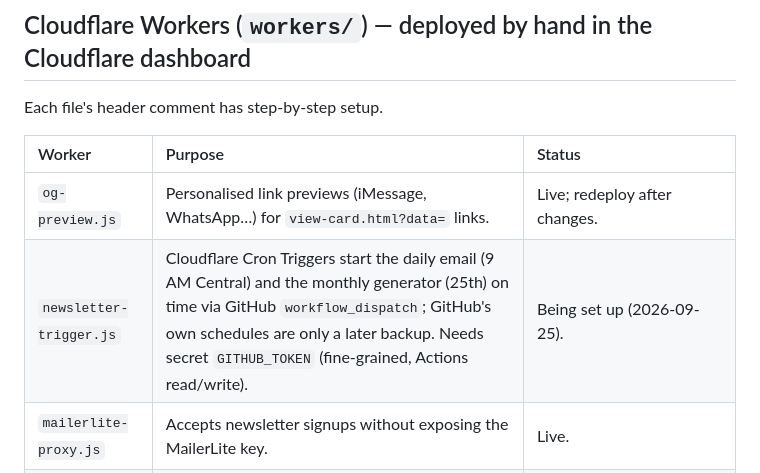
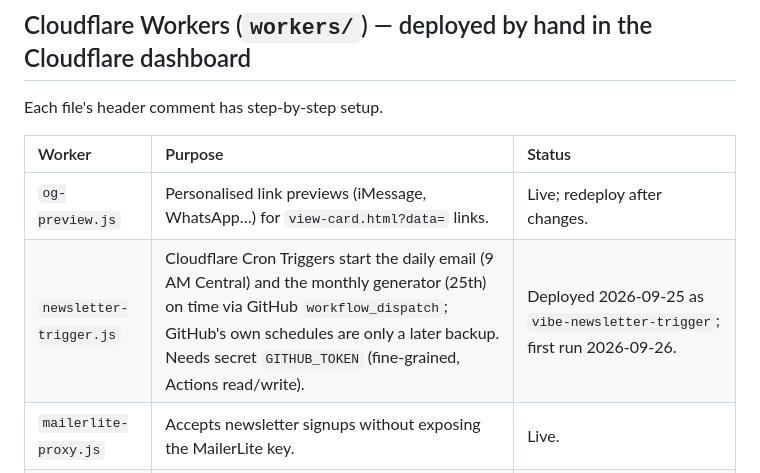
Before and after one commit to TheVibeCheckProject/Website, a Markdown page: docs/scripts.md, the part around the change. GitHub-like rendering.

```diff
--- a/docs/scripts.md
+++ b/docs/scripts.md
@@ -36,7 +36,7 @@ Each file's header comment has step-by-step setup.
 | Worker | Purpose | Status |
 | :--- | :--- | :--- |
 | `og-preview.js` | Personalised link previews (iMessage, WhatsApp…) for `view-card.html?data=` links. | Live; redeploy after changes. |
-| `newsletter-trigger.js` | Cloudflare Cron Triggers start the daily email (9 AM Central) and the monthly generator (25th) on time via GitHub `workflow_dispatch`; GitHub's own schedules are only a later backup. Needs secret `GITHUB_TOKEN` (fine-grained, Actions read/write). | Being set up (2026-09-25). |
+| `newsletter-trigger.js` | Cloudflare Cron Triggers start the daily email (9 AM Central) and the monthly generator (25th) on time via GitHub `workflow_dispatch`; GitHub's own schedules are only a later backup. Needs secret `GITHUB_TOKEN` (fine-grained, Actions read/write). | Deployed 2026-09-25 as `vibe-newsletter-trigger`; first run 2026-09-26. |
 | `mailerlite-proxy.js` | Accepts newsletter signups without exposing the MailerLite key. | Live. |
 | `counter.js` | Cards-sent / newsletter counters and My Vibes read receipts (Worker + D1). | Enable by setting `VIBE_COUNTER_URL` in `js/core-utils.js`. |
 | `premium-verify.js` | Confirms a Stripe payment before Premium unlocks. | Enable by setting `PREMIUM_VERIFY_URL` in `js/core-utils.js`. |
```
Also changed, not shown: docs/HANDOFF.md (+1 -1 lines).
